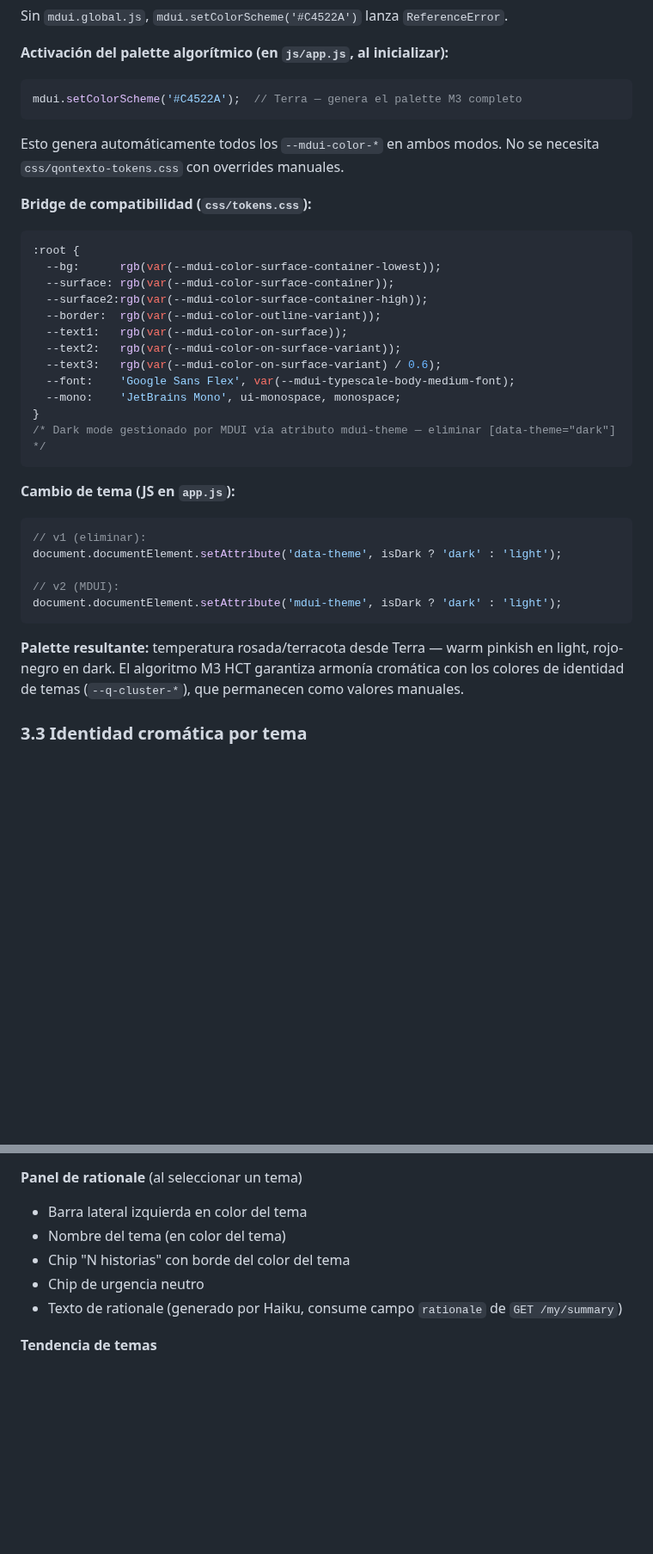
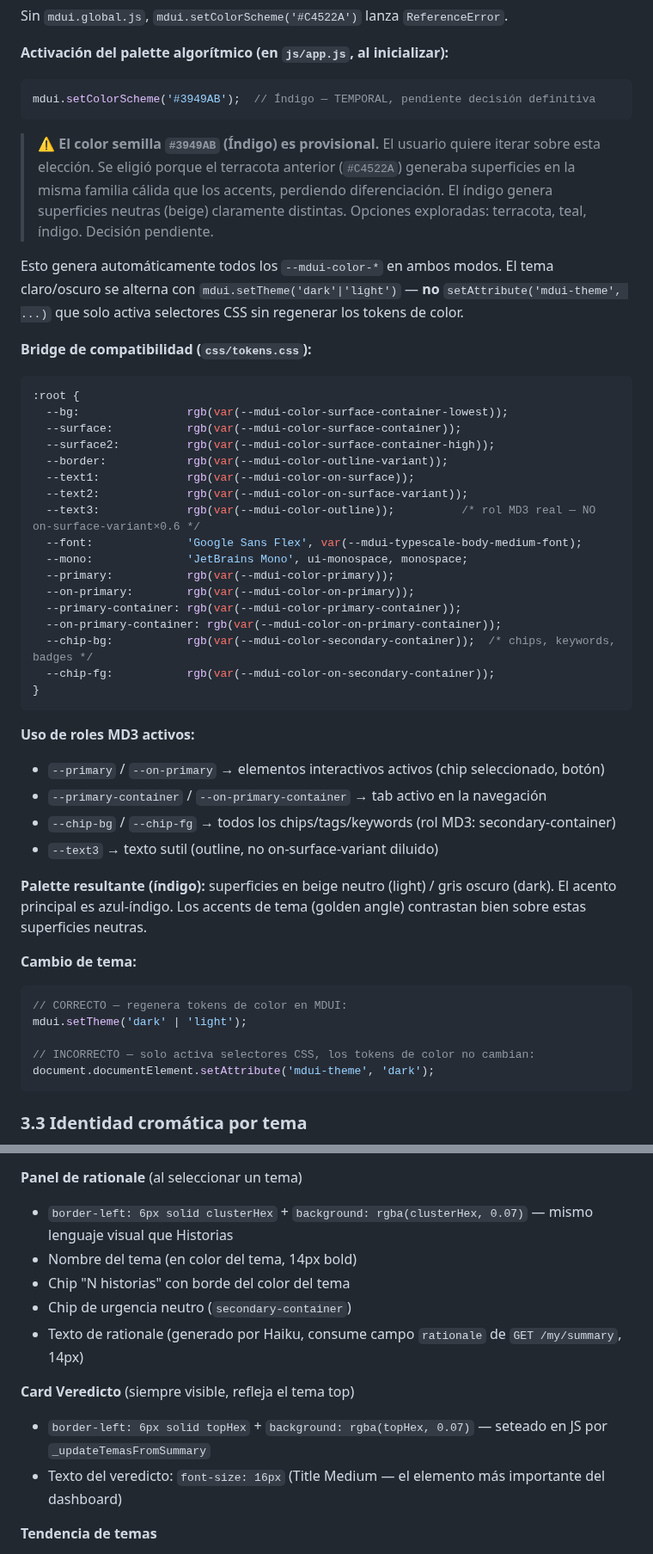
Before and after one commit to asinorum/qontexto-dashboard, a Markdown page: docs/qontexto-design-system-v2.md, 2 parts joined by grey strips. Shown at 86% size. GitHub-like rendering; blank space fills up the shorter version.

````diff
--- a/docs/qontexto-design-system-v2.md
+++ b/docs/qontexto-design-system-v2.md
@@ -140,37 +140,50 @@ Sin `mdui.global.js`, `mdui.setColorScheme('#C4522A')` lanza `ReferenceError`.
 
 **Activación del palette algorítmico (en `js/app.js`, al inicializar):**
 ```js
-mdui.setColorScheme('#C4522A');  // Terra — genera el palette M3 completo
+mdui.setColorScheme('#3949AB');  // Índigo — TEMPORAL, pendiente decisión definitiva
 ```
 
-Esto genera automáticamente todos los `--mdui-color-*` en ambos modos. No se necesita `css/qontexto-tokens.css` con overrides manuales.
+> ⚠️ **El color semilla `#3949AB` (Índigo) es provisional.** El usuario quiere iterar sobre esta elección. Se eligió porque el terracota anterior (`#C4522A`) generaba superficies en la misma familia cálida que los accents, perdiendo diferenciación. El índigo genera superficies neutras (beige) claramente distintas. Opciones exploradas: terracota, teal, índigo. Decisión pendiente.
+
+Esto genera automáticamente todos los `--mdui-color-*` en ambos modos. El tema claro/oscuro se alterna con `mdui.setTheme('dark'|'light')` — **no** `setAttribute('mdui-theme', ...)` que solo activa selectores CSS sin regenerar los tokens de color.
 
 **Bridge de compatibilidad (`css/tokens.css`):**
 ```css
 :root {
-  --bg:      rgb(var(--mdui-color-surface-container-lowest));
-  --surface: rgb(var(--mdui-color-surface-container));
-  --surface2:rgb(var(--mdui-color-surface-container-high));
-  --border:  rgb(var(--mdui-color-outline-variant));
-  --text1:   rgb(var(--mdui-color-on-surface));
-  --text2:   rgb(var(--mdui-color-on-surface-variant));
-  --text3:   rgb(var(--mdui-color-on-surface-variant) / 0.6);
-  --font:    'Google Sans Flex', var(--mdui-typescale-body-medium-font);
-  --mono:    'JetBrains Mono', ui-monospace, monospace;
+  --bg:                rgb(var(--mdui-color-surface-container-lowest));
+  --surface:           rgb(var(--mdui-color-surface-container));
+  --surface2:          rgb(var(--mdui-color-surface-container-high));
+  --border:            rgb(var(--mdui-color-outline-variant));
+  --text1:             rgb(var(--mdui-color-on-surface));
+  --text2:             rgb(var(--mdui-color-on-surface-variant));
+  --text3:             rgb(var(--mdui-color-outline));          /* rol MD3 real — NO on-surface-variant×0.6 */
+  --font:              'Google Sans Flex', var(--mdui-typescale-body-medium-font);
+  --mono:              'JetBrains Mono', ui-monospace, monospace;
+  --primary:           rgb(var(--mdui-color-primary));
+  --on-primary:        rgb(var(--mdui-color-on-primary));
+  --primary-container: rgb(var(--mdui-color-primary-container));
+  --on-primary-container: rgb(var(--mdui-color-on-primary-container));
+  --chip-bg:           rgb(var(--mdui-color-secondary-container));  /* chips, keywords, badges */
+  --chip-fg:           rgb(var(--mdui-color-on-secondary-container));
 }
-/* Dark mode gestionado por MDUI vía atributo mdui-theme — eliminar [data-theme="dark"] */
 ```
 
-**Cambio de tema (JS en `app.js`):**
+**Uso de roles MD3 activos:**
+- `--primary` / `--on-primary` → elementos interactivos activos (chip seleccionado, botón)
+- `--primary-container` / `--on-primary-container` → tab activo en la navegación
+- `--chip-bg` / `--chip-fg` → todos los chips/tags/keywords (rol MD3: secondary-container)
+- `--text3` → texto sutil (outline, no on-surface-variant diluido)
+
+**Palette resultante (índigo):** superficies en beige neutro (light) / gris oscuro (dark). El acento principal es azul-índigo. Los accents de tema (golden angle) contrastan bien sobre estas superficies neutras.
+
+**Cambio de tema:**
 ```js
-// v1 (eliminar):
-document.documentElement.setAttribute('data-theme', isDark ? 'dark' : 'light');
+// CORRECTO — regenera tokens de color en MDUI:
+mdui.setTheme('dark' | 'light');
 
-// v2 (MDUI):
-document.documentElement.setAttribute('mdui-theme', isDark ? 'dark' : 'light');
+// INCORRECTO — solo activa selectores CSS, los tokens de color no cambian:
+document.documentElement.setAttribute('mdui-theme', 'dark');
 ```
-
-**Palette resultante:** temperatura rosada/terracota desde Terra — warm pinkish en light, rojo-negro en dark. El algoritmo M3 HCT garantiza armonía cromática con los colores de identidad de temas (`--q-cluster-*`), que permanecen como valores manuales.
 
 ### 3.3 Identidad cromática por tema
 
@@ -299,11 +316,15 @@ Ver v1.5 §4 para la tabla completa de niveles y v1.5 §6–7 para State layers
 - SVG renderiza una sola vez con posiciones finales — sin `on('tick')`, sin transiciones
 
 **Panel de rationale** (al seleccionar un tema)
-- Barra lateral izquierda en color del tema
-- Nombre del tema (en color del tema)
+- `border-left: 6px solid clusterHex` + `background: rgba(clusterHex, 0.07)` — mismo lenguaje visual que Historias
+- Nombre del tema (en color del tema, 14px bold)
 - Chip "N historias" con borde del color del tema
-- Chip de urgencia neutro
-- Texto de rationale (generado por Haiku, consume campo `rationale` de `GET /my/summary`)
+- Chip de urgencia neutro (`secondary-container`)
+- Texto de rationale (generado por Haiku, consume campo `rationale` de `GET /my/summary`, 14px)
+
+**Card Veredicto** (siempre visible, refleja el tema top)
+- `border-left: 6px solid topHex` + `background: rgba(topHex, 0.07)` — seteado en JS por `_updateTemasFromSummary`
+- Texto del veredicto: `font-size: 16px` (Title Medium — el elemento más importante del dashboard)
 
 **Tendencia de temas**
 - Fuente: `narrativas[].series` — campo pendiente de añadir al backend (ver §6)
````
Also changed, not shown: other parts of docs/qontexto-design-system-v2.md (+33 -27 lines), ESTADO.md (+37 -1 lines).
